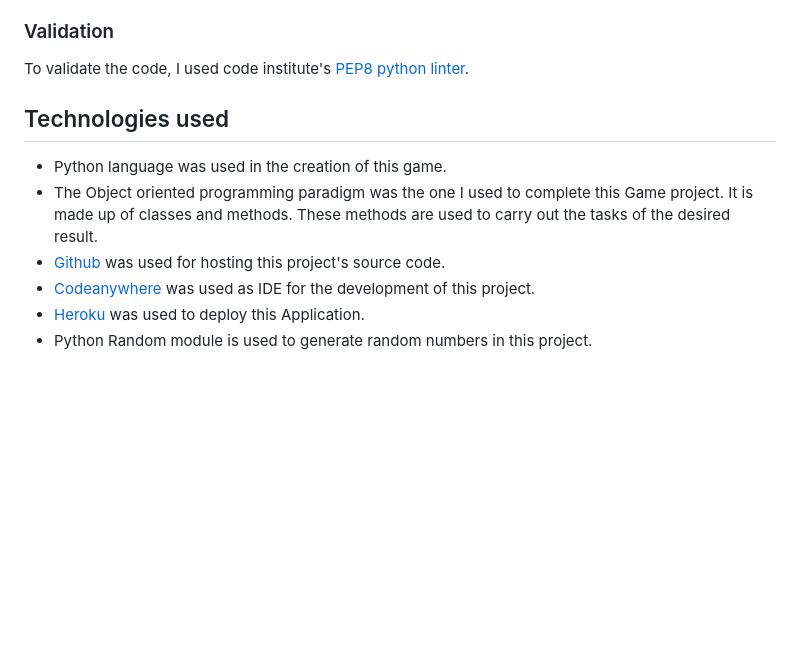
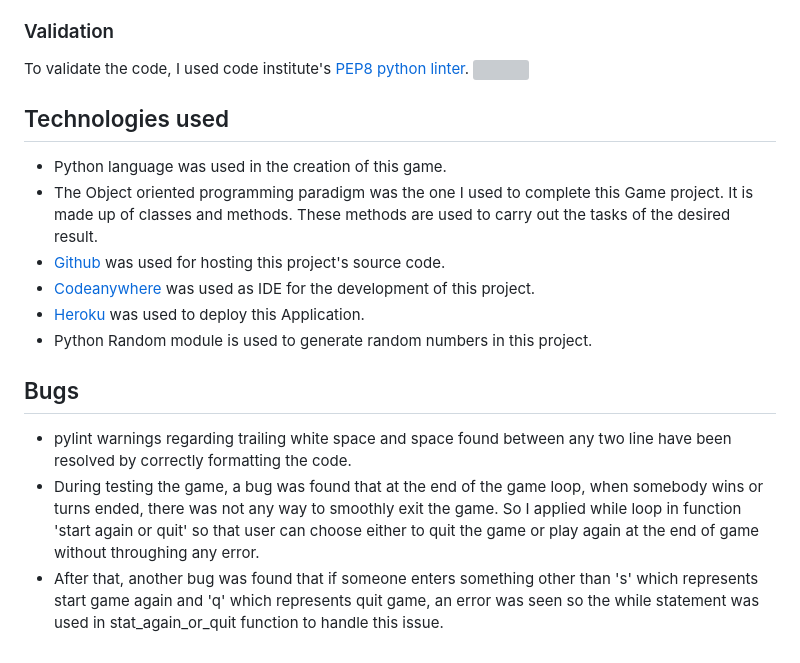
Before and after one commit to Zahid295/Battleship-gaming, a Markdown page: README.md, the part around the change. Drawn GitHub-style; blank space fills up the shorter version; grey boxes are pictures that could not be loaded.

Commit message:
Add bugs section to readme file

```diff
--- a/README.md
+++ b/README.md
@@ -56,7 +56,7 @@ To test this project manually, I have
 
 ### Validation
 To validate the code, I used code institute's [PEP8 python linter](https://pep8ci.herokuapp.com/).
-
+![](../Battleship-gaming/documentation/code_validation.png)
 ## Technologies used
 - Python language was used in the creation of this game.
 - The Object oriented programming paradigm was the one I used to complete this Game project. It is made up of classes and methods. These methods are used to carry out the tasks of the desired result.
@@ -64,3 +64,8 @@ To validate the code, I used code institute's [PEP8 python linter](https://pep8c
 - [Codeanywhere](https://codeanywhere.com/) was used as IDE for the development of this project.
 - [Heroku](https://www.heroku.com/) was used to deploy this Application.
 - Python Random module is used to generate random numbers in this project.
+
+## Bugs
+- pylint warnings regarding trailing white space and space found between any two line have been resolved by correctly formatting the code.
+- During testing the game, a bug was found that at the end of the game loop, when somebody wins or turns ended, there was not any way to smoothly exit the game. So I applied while loop in function 'start again or quit' so that user can choose either to quit the game or play again at the end of game without throughing any error.
+- After that, another bug was found that if someone enters something other than 's' which represents start game again and 'q' which represents quit game, an error was seen so the while statement was used in stat_again_or_quit function to handle this issue.
```
Also changed, not shown: documentation/code_validation.png (added).
